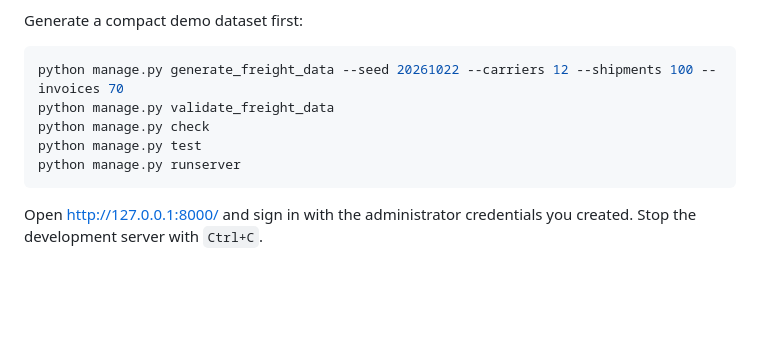
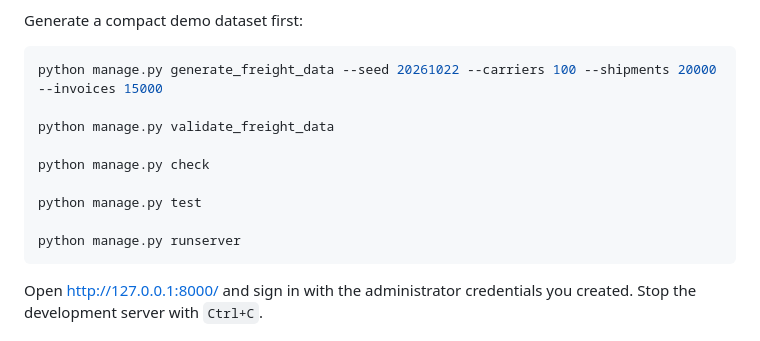
Before and after one commit to ManchikaAbhiram/FreightIQ, a Markdown page: README.md, the part around the change. Rendered like a GitHub page; blank space fills up the shorter version.

Commit message:
Modify freight data generation parameters
Updated the parameters for generating freight data to use more carriers and shipments.

````diff
--- a/README.md
+++ b/README.md
@@ -37,10 +37,14 @@ The repository intentionally does **not** include `db.sqlite3` or database backu
 Generate a compact demo dataset first:
 
 ```powershell
-python manage.py generate_freight_data --seed 20261022 --carriers 12 --shipments 100 --invoices 70
+python manage.py generate_freight_data --seed 20261022 --carriers 100 --shipments 20000 --invoices 15000
+
 python manage.py validate_freight_data
+
 python manage.py check
+
 python manage.py test
+
 python manage.py runserver
 ```
 
````
